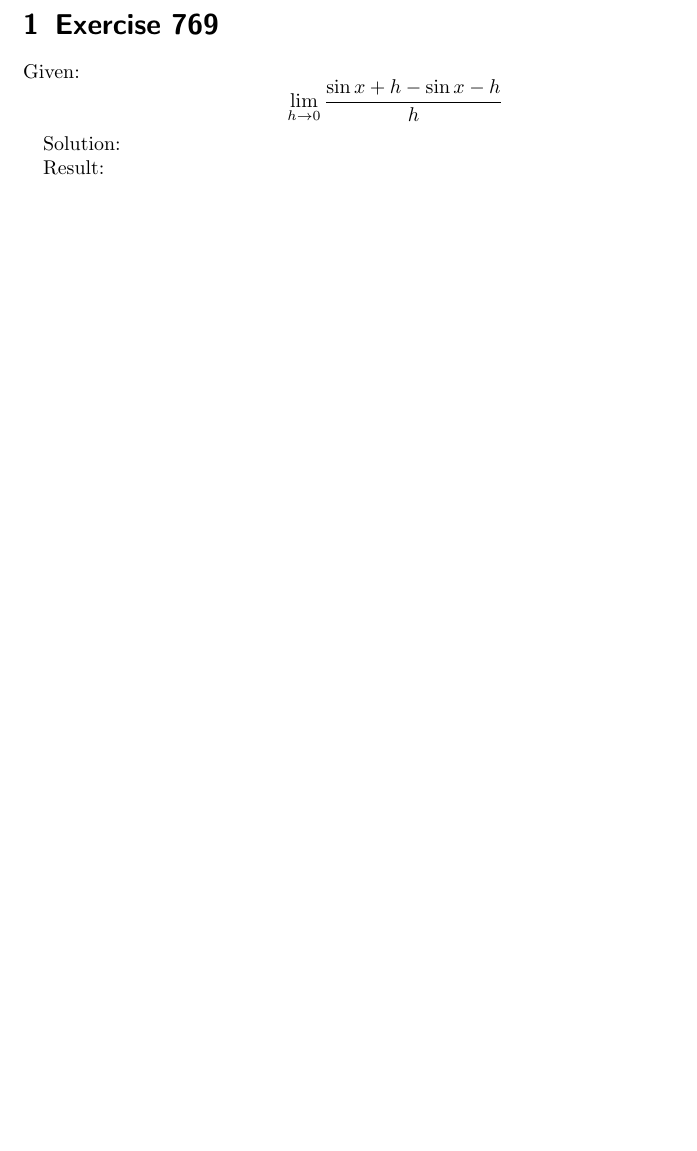
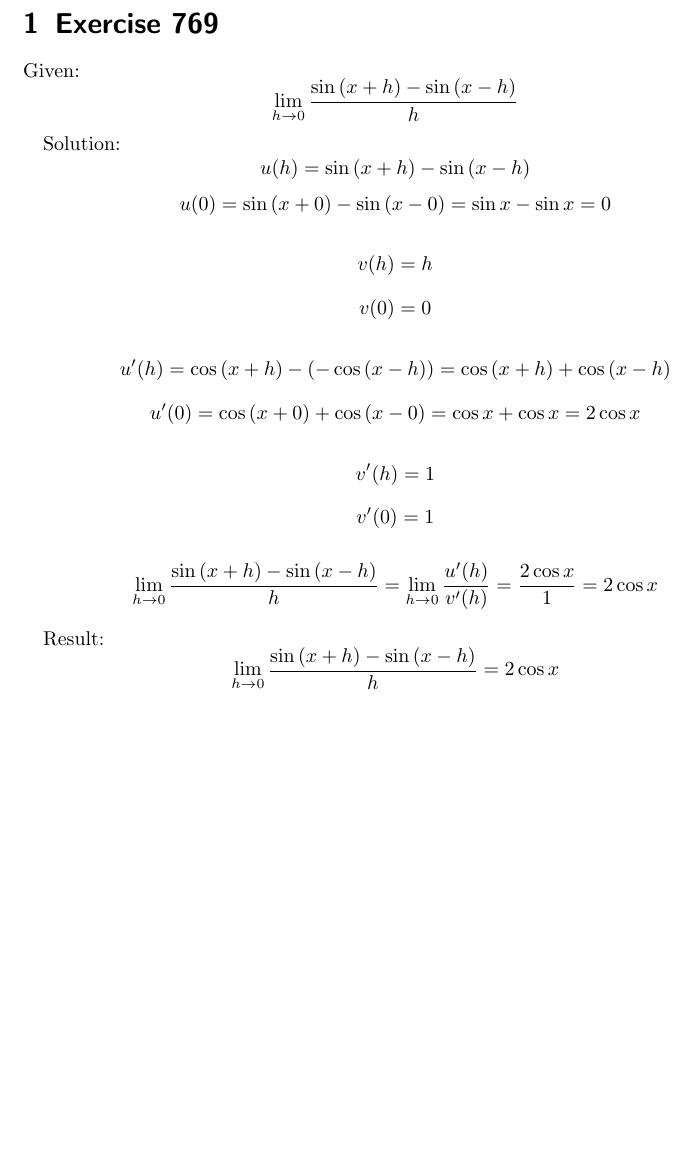
Before and after one commit to aelfimow/math-every-day, a LaTeX document (day52/day52.tex): part of the page, cut so that both start at the same text, the shorter picture padded with empty space. Compiled offline with pdfLaTeX.

Commit message:
day52: added solution

```diff
--- a/day52/day52.tex
+++ b/day52/day52.tex
@@ -7,10 +7,25 @@
 \section{Exercise 769}
 
 Given:
-\[\lim_{h\to 0}{\frac{\sin{x + h} - \sin{x - h}}{h}}\]
+\[\lim_{h\to 0}{\frac{\sin{(x + h)} - \sin{(x - h)}}{h}}\]
 
 Solution:
+\[u(h) = \sin{(x + h)} - \sin{(x - h)}\]
+\[u(0) = \sin{(x + 0)} - \sin{(x - 0)} = \sin{x} - \sin{x} = 0\]
+
+\[v(h) = h\]
+\[v(0) = 0\]
+
+\[u'(h) = \cos{(x + h)} - (-\cos{(x - h)}) = \cos{(x + h)} + \cos{(x - h)}\]
+\[u'(0) = \cos{(x + 0)} + \cos{(x - 0)} = \cos{x} + \cos{x} = 2\cos{x}\]
+
+\[v'(h) = 1\]
+\[v'(0) = 1\]
+
+\[\lim_{h\to 0}{\frac{\sin{(x + h)} - \sin{(x - h)}}{h}} = \lim_{h\to 0}{\frac{u'(h)}{v'(h)}} =
+\frac{2\cos{x}}{1} = 2\cos{x}\]
 
 Result:
+\[\lim_{h\to 0}{\frac{\sin{(x + h)} - \sin{(x - h)}}{h}} = 2\cos{x}\]
 
 \end{document}
```
